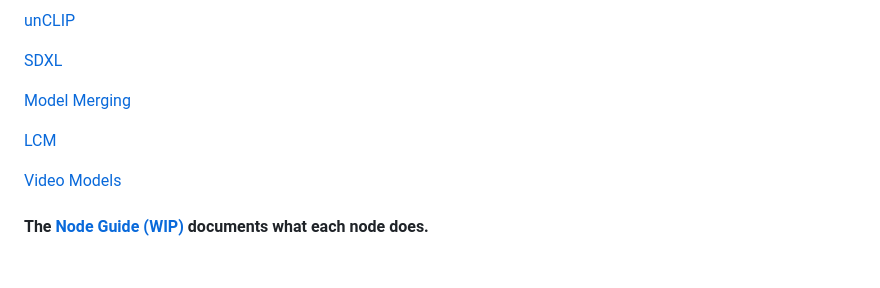
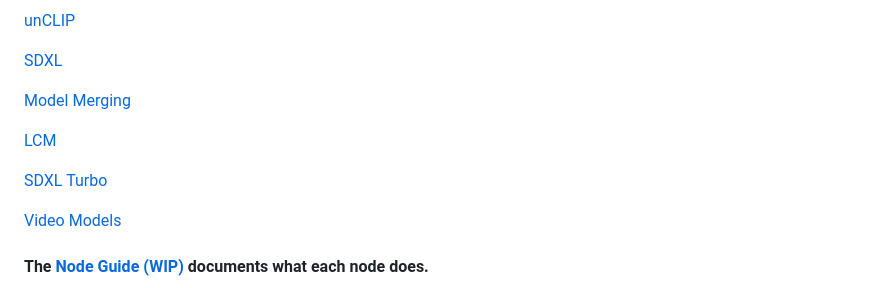
Before and after one commit to comfyanonymous/ComfyUI_examples, a Markdown page: README.md, the part around the change. GitHub-like rendering; blank space fills up the shorter version.

Commit message:
Add SDXL turbo example.

```diff
--- a/README.md
+++ b/README.md
@@ -38,6 +38,8 @@ Here are some more advanced examples:
 
 [LCM](lcm)
 
+[SDXL Turbo](sdturbo)
+
 [Video Models](video)
 
 #### The [Node Guide (WIP)](https://blenderneko.github.io/ComfyUI-docs/) documents what each node does.
```
Also changed, not shown: sdturbo/README.md (added, +11 -0 lines), video/README.md (+1 -1 lines), sdturbo/sdxlturbo_example.png (added).
